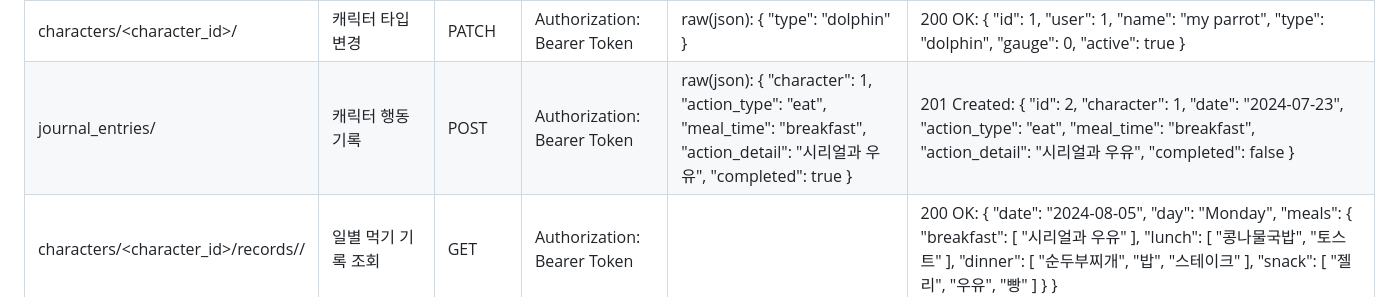
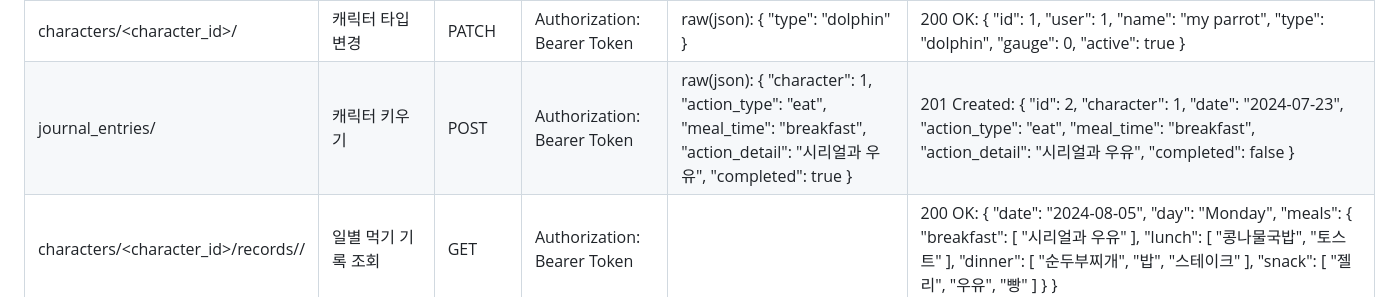
Before and after one commit to nnaX000/central_HACKATHON, a Markdown page: README.md, the part around the change. Rendered like a GitHub page.

```diff
--- a/README.md
+++ b/README.md
@@ -48,7 +48,7 @@
 | characters/                               | 캐릭터 생성                             | POST   | Authorization: Bearer Token| raw(json): { "name": "My Parrot", "type": "parrot" } | 201 Created: { "id": 3, "user": 3, "name": "My Parrot", "type": "parrot", "gauge": 0, "active": true }                                                                                                                        |
 | characters/                               | 캐릭터 정보 조회                        | GET    | Authorization: Bearer Token|          | 200 OK: [ { "id": 1, "user": 1, "name": "my parrot", "type": "parrot", "gauge": 0, "active": true } ]                                                                                                                         |
 | characters/<character_id>/                | 캐릭터 타입 변경                        | PATCH  | Authorization: Bearer Token| raw(json): { "type": "dolphin" } | 200 OK: { "id": 1, "user": 1, "name": "my parrot", "type": "dolphin", "gauge": 0, "active": true }                                                                                                                            |
-| journal_entries/                          | 캐릭터 행동 기록                         | POST   | Authorization: Bearer Token| raw(json): { "character": 1, "action_type": "eat", "meal_time": "breakfast", "action_detail": "시리얼과 우유", "completed": true } | 201 Created: { "id": 2, "character": 1, "date": "2024-07-23", "action_type": "eat", "meal_time": "breakfast", "action_detail": "시리얼과 우유", "completed": false }                                                          |
+| journal_entries/                          | 캐릭터 키우기                         | POST   | Authorization: Bearer Token| raw(json): { "character": 1, "action_type": "eat", "meal_time": "breakfast", "action_detail": "시리얼과 우유", "completed": true } | 201 Created: { "id": 2, "character": 1, "date": "2024-07-23", "action_type": "eat", "meal_time": "breakfast", "action_detail": "시리얼과 우유", "completed": false }                                                          |
 | characters/<character_id>/records/<date>/ | 일별 먹기 기록 조회                     | GET    | Authorization: Bearer Token|          | 200 OK: { "date": "2024-08-05", "day": "Monday", "meals": { "breakfast": [ "시리얼과 우유" ], "lunch": [ "콩나물국밥", "토스트" ], "dinner": [ "순두부찌개", "밥", "스테이크" ], "snack": [ "젤리", "우유", "빵" ] } }          |
 | recommendations/random/                   | 랜덤 추천                               | GET    | Authorization: Bearer Token|          | 200 OK: { "foods": [ "아이스크림빙수", "해물전", "부추전" ], "cleaning_spots": [ "주방 서랍", "차고", "재활용품 정리함" ], "walking_places": [ "서핑", "자이로토닉", "골프" ] }                                                |
 | recommendations/keyword/                  | 키워드 기반 추천                       | GET    | Authorization: Bearer Token|          | 200 OK: { "foods": [ "장조림", "연근조림", "조개탕", "조개구이", "조기매운탕", "코다리조림", "조기구이", "우엉조림", "연근조림", "조개탕", "조개구이", "조기매운탕", "코다리조림", "조기구이", "우엉조림", "고등어조림", "연근조림" ], "cleaning_spots": [], "walking_places": [ "조깅", "체조" ] } |
```
